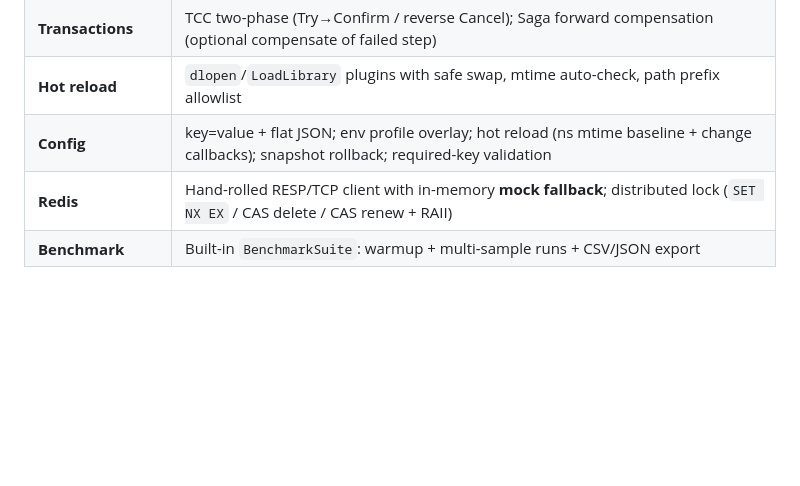
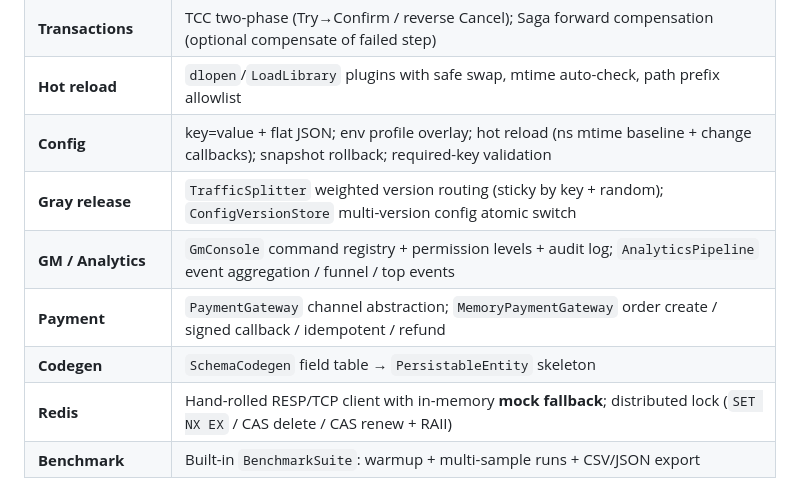
Before and after one commit to Kwell/ChwellCore, a Markdown page: README_EN.md, the part around the change. Rendered like a GitHub page; blank space fills up the shorter version.

Commit message:
docs: README_EN P3 modules row

```diff
--- a/README_EN.md
+++ b/README_EN.md
@@ -48,6 +48,10 @@ Modular, high-performance C++17 game server framework for SLG / MMO titles.
 | **Transactions** | TCC two-phase (Try→Confirm / reverse Cancel); Saga forward compensation (optional compensate of failed step) |
 | **Hot reload** | `dlopen`/`LoadLibrary` plugins with safe swap, mtime auto-check, path prefix allowlist |
 | **Config** | key=value + flat JSON; env profile overlay; hot reload (ns mtime baseline + change callbacks); snapshot rollback; required-key validation |
+| **Gray release** | `TrafficSplitter` weighted version routing (sticky by key + random); `ConfigVersionStore` multi-version config atomic switch |
+| **GM / Analytics** | `GmConsole` command registry + permission levels + audit log; `AnalyticsPipeline` event aggregation / funnel / top events |
+| **Payment** | `PaymentGateway` channel abstraction; `MemoryPaymentGateway` order create / signed callback / idempotent / refund |
+| **Codegen** | `SchemaCodegen` field table → `PersistableEntity` skeleton |
 | **Redis** | Hand-rolled RESP/TCP client with in-memory **mock fallback**; distributed lock (`SET NX EX` / CAS delete / CAS renew + RAII) |
 | **Benchmark** | Built-in `BenchmarkSuite`: warmup + multi-sample runs + CSV/JSON export |
 
```
